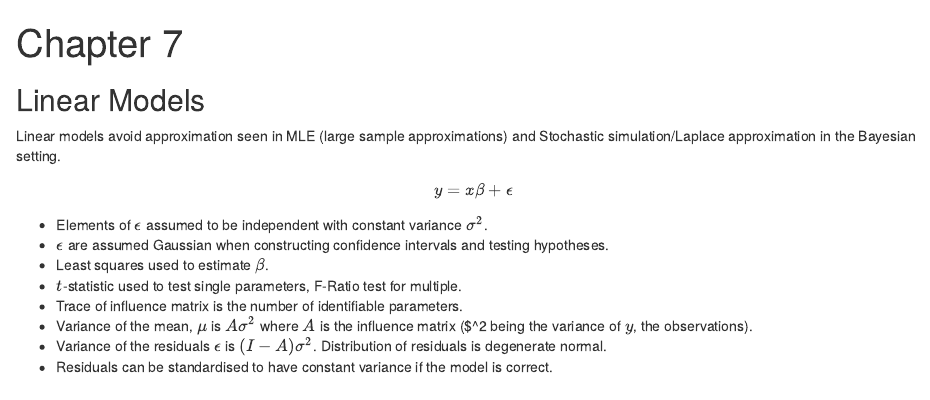
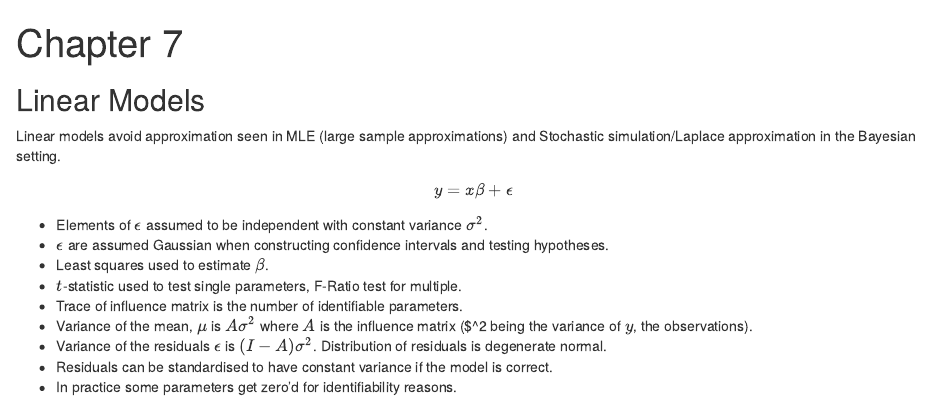
Before and after one commit to paroussisc/stats, an R Markdown document (core_statistics/chapter_7/chapter_7.Rmd): the page in a window 1100 px wide, from its top. Rendered offline with R 4.5, knitr and Pandoc, with nearby package versions.

```diff
--- a/core_statistics/chapter_7/chapter_7.Rmd
+++ b/core_statistics/chapter_7/chapter_7.Rmd
@@ -21,3 +21,4 @@
 - Variance of the mean, $\mu$ is $A\sigma^2$ where $A$ is the influence matrix ($\sigma^2 being the variance of $y$, the observations).
 - Variance of the residuals $\epsilon$ is $(I - A)\sigma^2$. Distribution of residuals is degenerate normal.
 - Residuals can be standardised to have constant variance if the model is correct.
+- In practice some parameters get zero'd for identifiability reasons.
```
